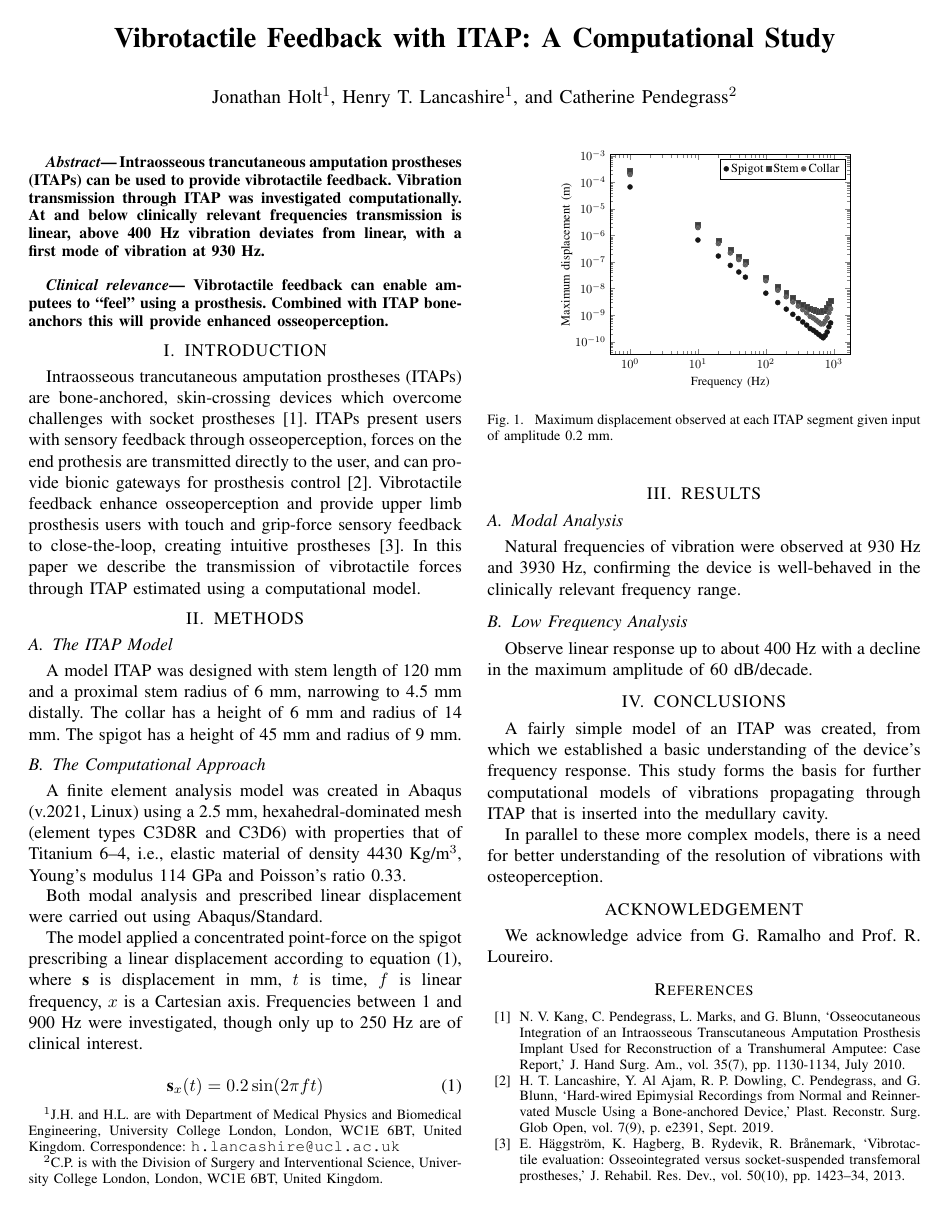
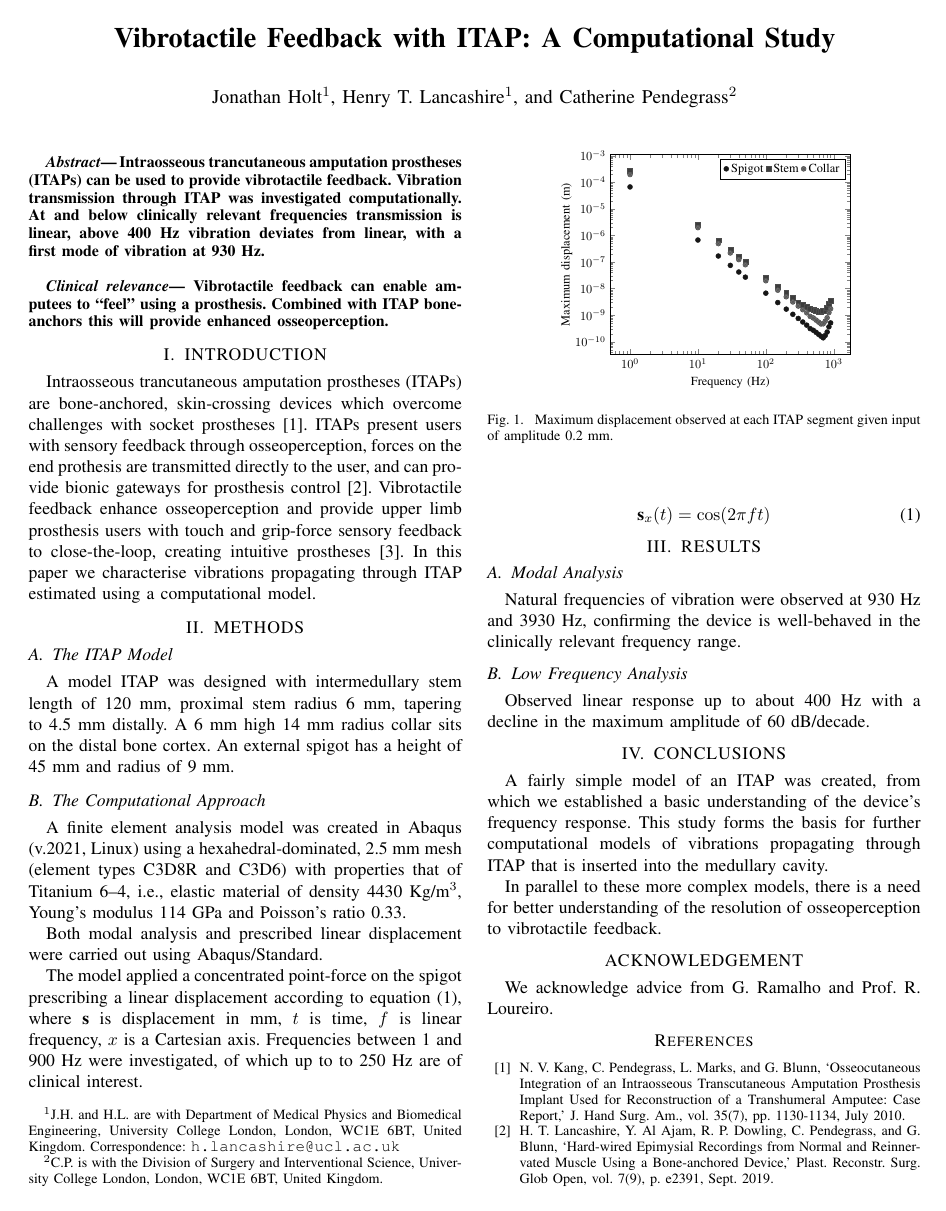
Before and after one commit to jjholt/EMBC-abstract, a LaTeX paper (root.tex): the whole page before the commit and page 1 of 2 after it. Compiled offline with pdfLaTeX.

Commit message:
Final changes

```diff
--- a/root.tex
+++ b/root.tex
@@ -68,25 +68,25 @@ Intraosseous trancutaneous amputation prostheses (ITAPs) can be used to provide
 
 %%%%%%%%%%%%%%%%%%%%%%%%%%%%%%%%%%%%%%%%%%%%%%%%%%%%%%%%%%%%%%%%%%%%%%%%%%%%%%%%
 \section{INTRODUCTION}
-Intraosseous trancutaneous amputation prostheses (ITAPs) are bone-anchored, skin-crossing devices which overcome challenges with socket prostheses \cite{c1}. ITAPs present users with sensory feedback through osseoperception, forces on the end prothesis are transmitted directly to the user, and can provide bionic gateways for prosthesis control \cite{c2}.  Vibrotactile feedback enhance osseoperception and provide upper limb prosthesis users with touch and grip-force sensory feedback to close-the-loop, creating intuitive prostheses \cite{c3}. In this paper we describe the transmission of vibrotactile forces through ITAP estimated using a computational model.
+Intraosseous trancutaneous amputation prostheses (ITAPs) are bone-anchored, skin-crossing devices which overcome challenges with socket prostheses \cite{c1}. ITAPs present users with sensory feedback through osseoperception, forces on the end prothesis are transmitted directly to the user, and can provide bionic gateways for prosthesis control \cite{c2}.  Vibrotactile feedback enhance osseoperception and provide upper limb prosthesis users with touch and grip-force sensory feedback to close-the-loop, creating intuitive prostheses \cite{c3}. In this paper we characterise vibrations propagating through ITAP estimated using a computational model.
 
 \section{METHODS}
 
 \subsection{The ITAP Model}
-A model ITAP was designed with stem length of 120 mm and a proximal stem radius of 6 mm, narrowing to 4.5 mm distally.
-The collar has a height of 6 mm and radius of 14 mm.
-The spigot has a height of 45 mm and radius of 9 mm.
+A model ITAP was designed with intermedullary stem length of 120 mm, proximal stem radius 6 mm, tapering to 4.5 mm distally.
+A 6 mm high 14 mm radius collar sits on the distal bone cortex.
+An external spigot has a height of 45 mm and radius of 9 mm.
 
 \subsection{The Computational Approach}
-A finite element analysis model was created in Abaqus (v.2021, Linux) using a 2.5~mm, hexahedral-dominated mesh (element types C3D8R and C3D6) with properties that of Titanium 6--4, i.e., elastic material of density 4430~Kg/m$^3$, Young's modulus 114~GPa and Poisson's ratio 0.33.
+A finite element analysis model was created in Abaqus (v.2021, Linux) using a hexahedral-dominated, 2.5~mm mesh (element types C3D8R and C3D6) with properties that of Titanium 6--4, i.e., elastic material of density 4430~Kg/m$^3$, Young's modulus 114~GPa and Poisson's ratio 0.33.
 
 Both modal analysis and prescribed linear displacement were carried out using Abaqus/Standard.
 
 The model applied a concentrated point-force on the spigot prescribing a linear displacement according to equation (1), where $\textbf{s}$ is displacement in mm, $t$ is time, $f$ is linear frequency, $x$ is a Cartesian axis.
-Frequencies between 1 and 900 Hz were investigated, though only up to 250 Hz are of clinical interest.
+Frequencies between 1 and 900 Hz were investigated, of which up to to 250 Hz are of clinical interest.
 
 \begin{equation}
-    \textbf{s}_x(t) = 0.2\sin(2\pi f t)
+    \textbf{s}_x(t) = \cos(2\pi f t)
 \end{equation}
 
 
@@ -96,7 +96,7 @@ Frequencies between 1 and 900 Hz were investigated, though only up to 250 Hz are
 Natural frequencies of vibration were observed at 930 Hz and 3930 Hz, confirming the device is well-behaved in the clinically relevant frequency range.
 \subsection{Low Frequency Analysis}
 
-Observe linear response up to about 400 Hz with a decline in the maximum amplitude of 60 dB/decade.
+Observed linear response up to about 400 Hz with a decline in the maximum amplitude of 60 dB/decade.
 
 
 %\subsection{Figures and Tables}
@@ -152,7 +152,7 @@ Observe linear response up to about 400 Hz with a decline in the maximum amplitu
 A fairly simple model of an ITAP was created, from which we established a basic understanding of the device's frequency response.
 This study forms the basis for further computational models of vibrations propagating through ITAP that is inserted into the medullary cavity. %write in situ instead?
 
-In parallel to these more complex models, there is a need for better understanding of the resolution of vibrations with osteoperception.
+In parallel to these more complex models, there is a need for better understanding of the resolution of osseoperception to vibrotactile feedback.
 
 \addtolength{\textheight}{-12cm}   % This command serves to balance the column lengths
                                   % on the last page of the document manually. It shortens
```
